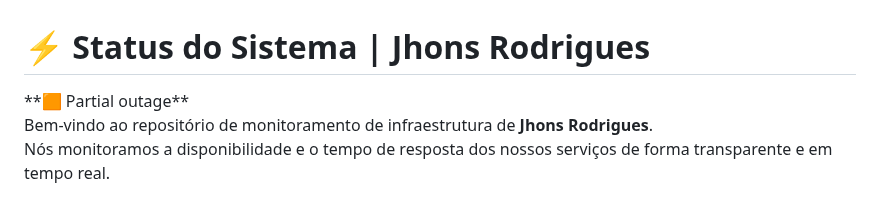
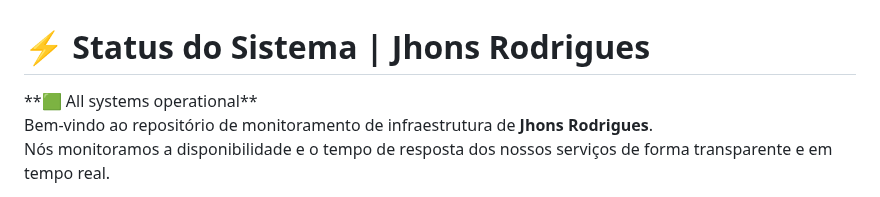
Before and after one commit to jhonsrodrigues/jhonsrodrigues-status, a Markdown page: README.md, the part around one of its changes. Drawn GitHub-style.

Commit message:
:pencil: Update summary in README [skip ci] [upptime]

```diff
--- a/README.md
+++ b/README.md
@@ -1,6 +1,6 @@
 # ⚡ Status do Sistema | Jhons Rodrigues
 
-<!--live status--> **🟧 Partial outage**
+<!--live status--> **🟩 All systems operational**
 
 Bem-vindo ao repositório de monitoramento de infraestrutura de **Jhons Rodrigues**.
 Nós monitoramos a disponibilidade e o tempo de resposta dos nossos serviços de forma transparente e em tempo real.
```
Also changed, not shown: other parts of README.md (+1 -1 lines).
